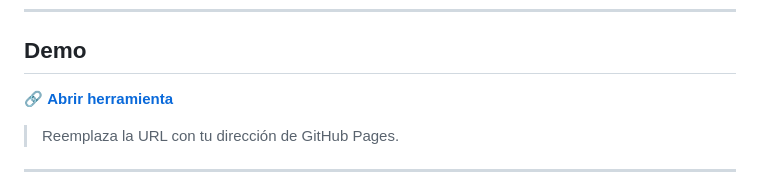
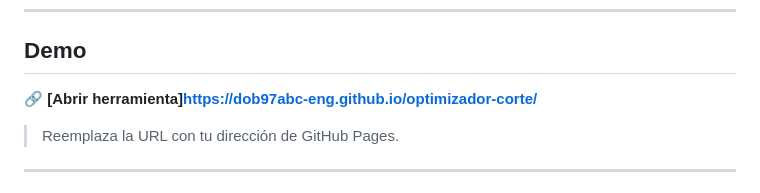
Before and after one commit to dob97abc-eng/optimizador-corte, a Markdown page: README_Patron de Corte 1D.md, the part around the change. GitHub-like rendering.

```diff
--- a/README_Patron de Corte 1D.md
+++ b/README_Patron de Corte 1D.md
@@ -12,7 +12,7 @@ Dado un largo de barra estándar y una lista de piezas a cortar, la herramienta
 
 ## Demo
 
-🔗 **[Abrir herramienta](https://tu-usuario.github.io/optimizador-corte)**
+🔗 **[Abrir herramienta]https://dob97abc-eng.github.io/optimizador-corte/**
 
 > Reemplaza la URL con tu dirección de GitHub Pages.
 
```
